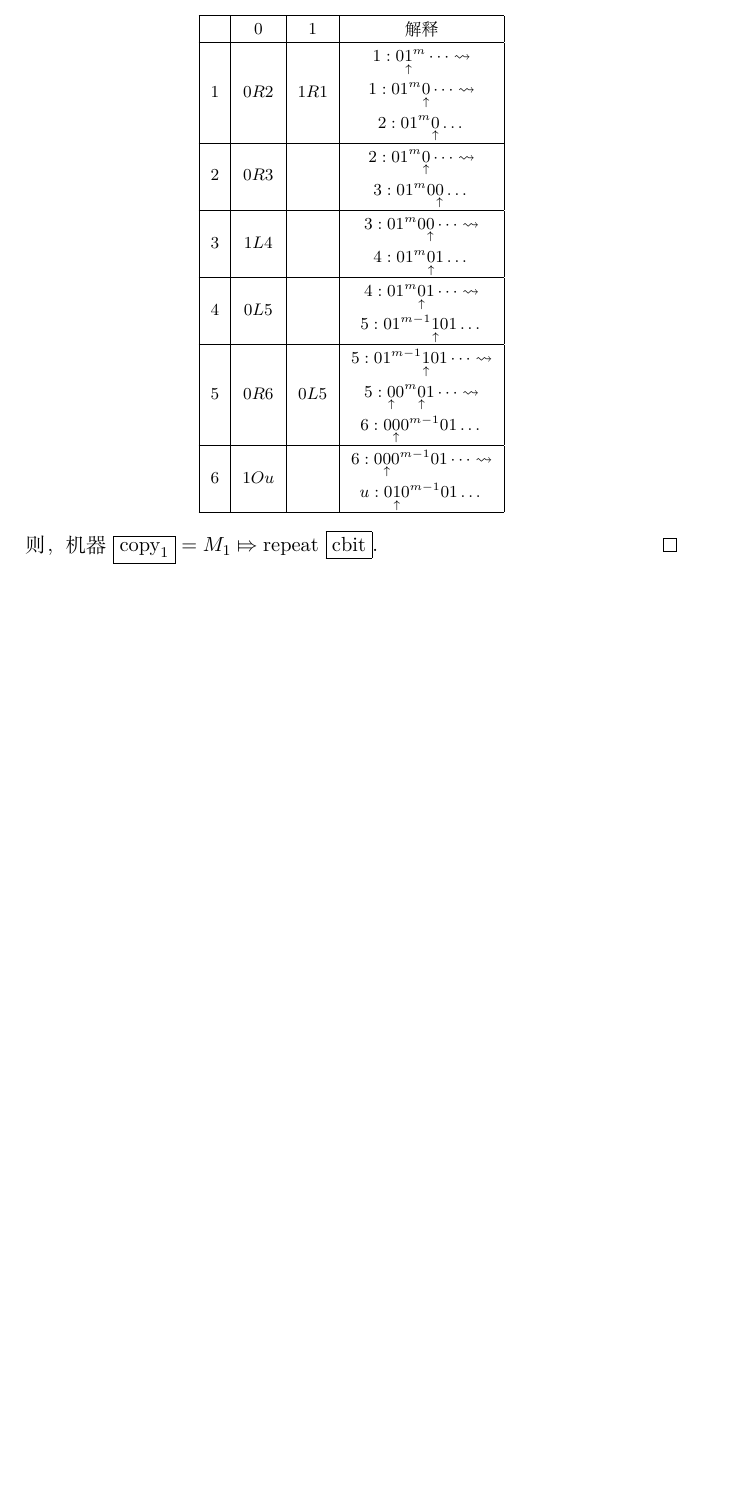
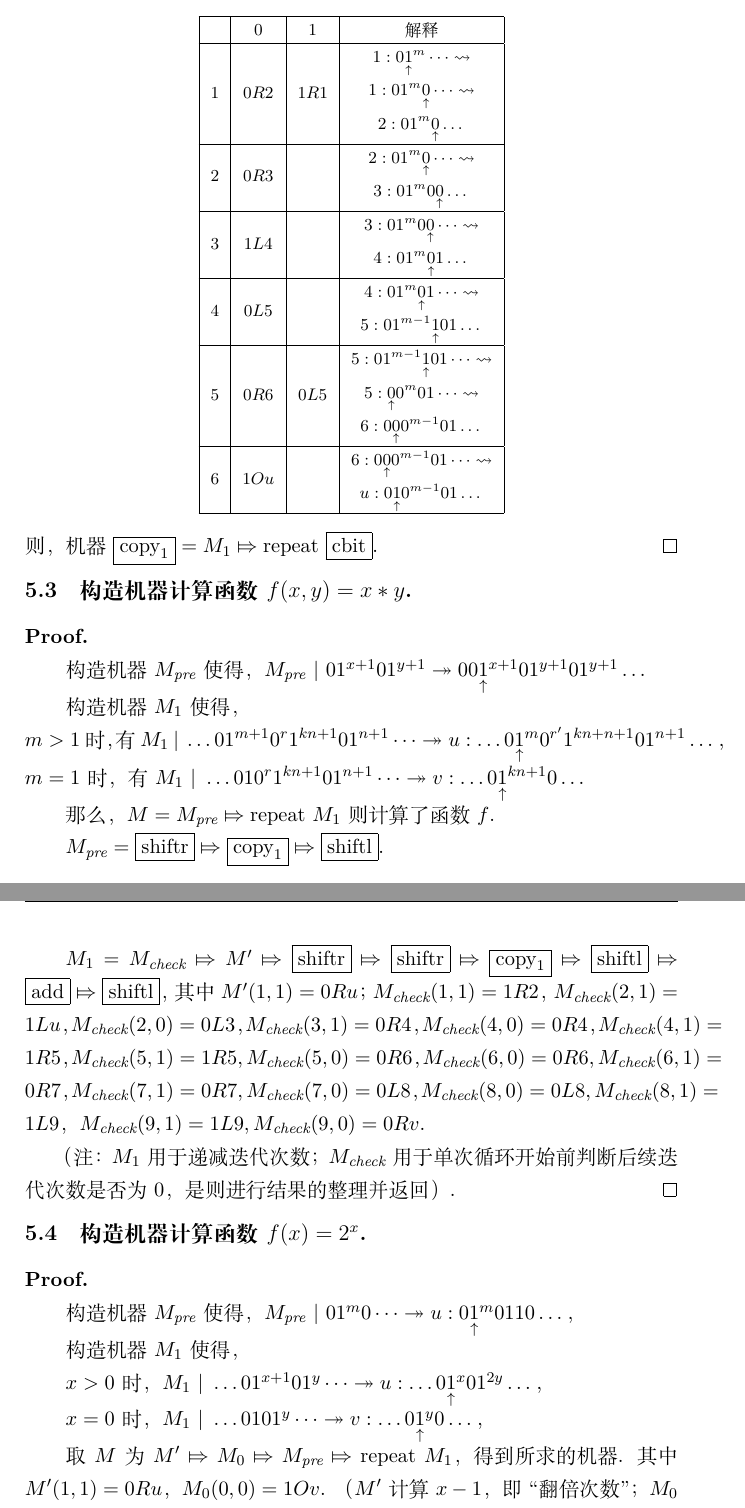
Before and after one commit to Hughshine/computation-models, a LaTeX document (hw/main.tex, which reads hw/ch5/5_3.tex, hw/ch5/5_4.tex, hw/ch5/5_6.tex): part of page 22 of 22 before the commit and two parts of pages 22 and 23 of 24 after it, the two joined at a grey line, cut so that both start at the same text, the shorter picture padded with empty space. The pictures show the PDF file hw/main.pdf that the author committed with the source.

Commit message:
5.3-5.6, 5.8

```diff
--- /dev/null
+++ b/hw/ch5/5_3.tex
@@ -0,0 +1,18 @@
+\problem{构造机器计算函数$f(x, y) = x * y$.}
+\begin{pf} \rm \;
+
+    构造机器$M_\textit{pre}$使得，$M_\textit{pre}\sepline 01^{x+1}01^{y+1}\twoheadrightarrow 00\pointer{1}^{x+1}01^{y+1}01^{y+1}\dots$
+
+    构造机器$M_1$使得，\\$m>1$时，有$M_1\sepline \dots01^{m+1}0^{r}1^{kn+1}01^{n+1}\dots\twoheadrightarrow u:\dots0\pointer{1}^{m}0^{r'}1^{kn+n+1}01^{n+1}\dots$，\\$m=1$时，有$M_1\sepline \dots010^{r}1^{kn+1}01^{n+1}\dots\twoheadrightarrow v:\dots0\pointer{1}^{kn+1}0\dots$
+
+    那么，$M=M_\textit{pre}\Mapsto\mathrm{repeat}\ M_1$则计算了函数$f$.
+
+    $M_\textit{pre} = \shiftrB \Mapsto \copyB{1} \Mapsto \shiftlB$.
+
+    $M_1 = M_\textit{check} \Mapsto M' \Mapsto \shiftrB \Mapsto \shiftrB \Mapsto \copyB{1} \Mapsto \shiftlB \Mapsto \addB \Mapsto \shiftlB $，其中$M'(1, 1) = 0Ru$；$M_\textit{check}(1, 1) = 1R2$，$M_\textit{check}(2, 1) = 1Lu$，$M_\textit{check}(2, 0) = 0L3$，$M_\textit{check}(3, 1) = 0R4$，$M_\textit{check}(4, 0) = 0R4$，$M_\textit{check}(4, 1) = 1R5$，$M_\textit{check}(5, 1) = 1R5, M_\textit{check}(5, 0) = 0R6$，$M_\textit{check}(6, 0) = 0R6, M_\textit{check}(6, 1) = 0R7$，$M_\textit{check}(7, 1) = 0R7, M_\textit{check}(7, 0) = 0L8$，
+    $M_\textit{check}(8, 0) = 0L8, M_\textit{check}(8, 1) = 1L9$，
+    $M_\textit{check}(9, 1) = 1L9, M_\textit{check}(9, 0) = 0Rv$.
+
+    （注：$M_1$用于递减迭代次数；$M_\textit{check}$用于单次循环开始前判断后续迭代次数是否为0，是则进行结果的整理并返回）.
+    \qed
+\end{pf}
--- /dev/null
+++ b/hw/ch5/5_4.tex
@@ -0,0 +1,23 @@
+\newcommand{\Mpre}{M_\textit{pre}}
+\newcommand{\Mcheck}{M_\textit{check}}
+
+\problem{构造机器计算函数$f(x) = 2^x$.}
+\begin{pf} \rm\;
+
+    构造机器$\Mpre$使得，
+    $\Mpre\sepline 01^{m}0\dots\twoheadrightarrow u:0\pointer{1}^{m}0110\dots$，
+
+    构造机器$M_1$使得，
+
+    $x > 0$时，$M_1\sepline \dots 01^{x+1}01^{y}\dots\twoheadrightarrow u: \dots0\pointer{1}^{x}01^{2y}\dots$，
+
+    $x = 0$时，$M_1\sepline \dots 0101^{y}\dots\twoheadrightarrow v: \dots0\pointer{1}^{y}0\dots$，
+
+    取$M$为$M' \Mapsto M_0 \Mapsto \Mpre \Mapsto \mathrm{repeat}\ M_1$，得到所求的机器. 其中$M'(1, 1) = 0Ru$，$M_0(0, 0) = 1Ov$. （$M'$计算$x-1$，即``翻倍次数''；$M_0$用于处理$x=0$的情况）.
+
+    $\Mpre$是简单的，略去列表.
+
+    $M_1 = \Mcheck \Mapsto M' \Mapsto \shiftrB \Mapsto \copyB{1} \Mapsto \addB \Mapsto \shiftlB$. 其中，$\Mcheck(1, 1) = 1R2$，$\Mcheck(2, 1) = 1Lu, \Mcheck(2, 0) = 0L3$，$\Mcheck(3, 1) = 0R4$，$\Mcheck(4, 0) = 0R4, \Mcheck(4, 1) = 1Ov$.（$\Mcheck$仍然承担对循环变量的判断，并在确定循环终止时整理数据与带状态）.
+
+    \qed
+\end{pf}
--- /dev/null
+++ b/hw/ch5/5_6.tex
@@ -0,0 +1,5 @@
+\problem{求机器的输出.}
+\begin{pf} \rm\;
+    最终机器状态为：$7:0^{n+m+k+3}11110\dots$，即$f(x,y,z)=3$.
+    \qed
+\end{pf}
--- /dev/null
+++ b/hw/ch5/5_7.tex
@@ -0,0 +1,5 @@
+\newcommand{\floor}[1]{\lfloor #1 \rfloor}
+\problem{构造机器计算函数$f(x) = \floor{\sqrt{x}}$.}
+\begin{pf} \rm\;
+      \qed
+\end{pf}
--- /dev/null
+++ b/hw/ch5/5_9.tex
@@ -0,0 +1,9 @@
+\renewcommand{\F}{\boxed{f}}
+\renewcommand{\H}{\boxed{h}}
+\newcommand{\Gone}{\boxed{g_1}}
+\newcommand{\Gtwo}{\boxed{g_1}}
+\newcommand{\Gthree}{\boxed{g_1}}
+\problem{设$f(x) = f(g_1(x), g_2(x), g_3(x))$，试由$\Gone, \Gtwo, \Gthree$和$\H$构造机器$\F$.}
+\begin{pf} \rm\;
+      \qed
+\end{pf}
```
Also changed, not shown: hw/ch5/5_10.tex (added, +12 -0 lines), hw/ch5/5_2.tex (+1 -1 lines), hw/ch5/5_5.tex (added, +5 -0 lines), hw/ch5/5_8.tex (added, +19 -0 lines), hw/config.tex (+4 -0 lines), hw/main.tex (+8 -8 lines), hw/main.pdf.
